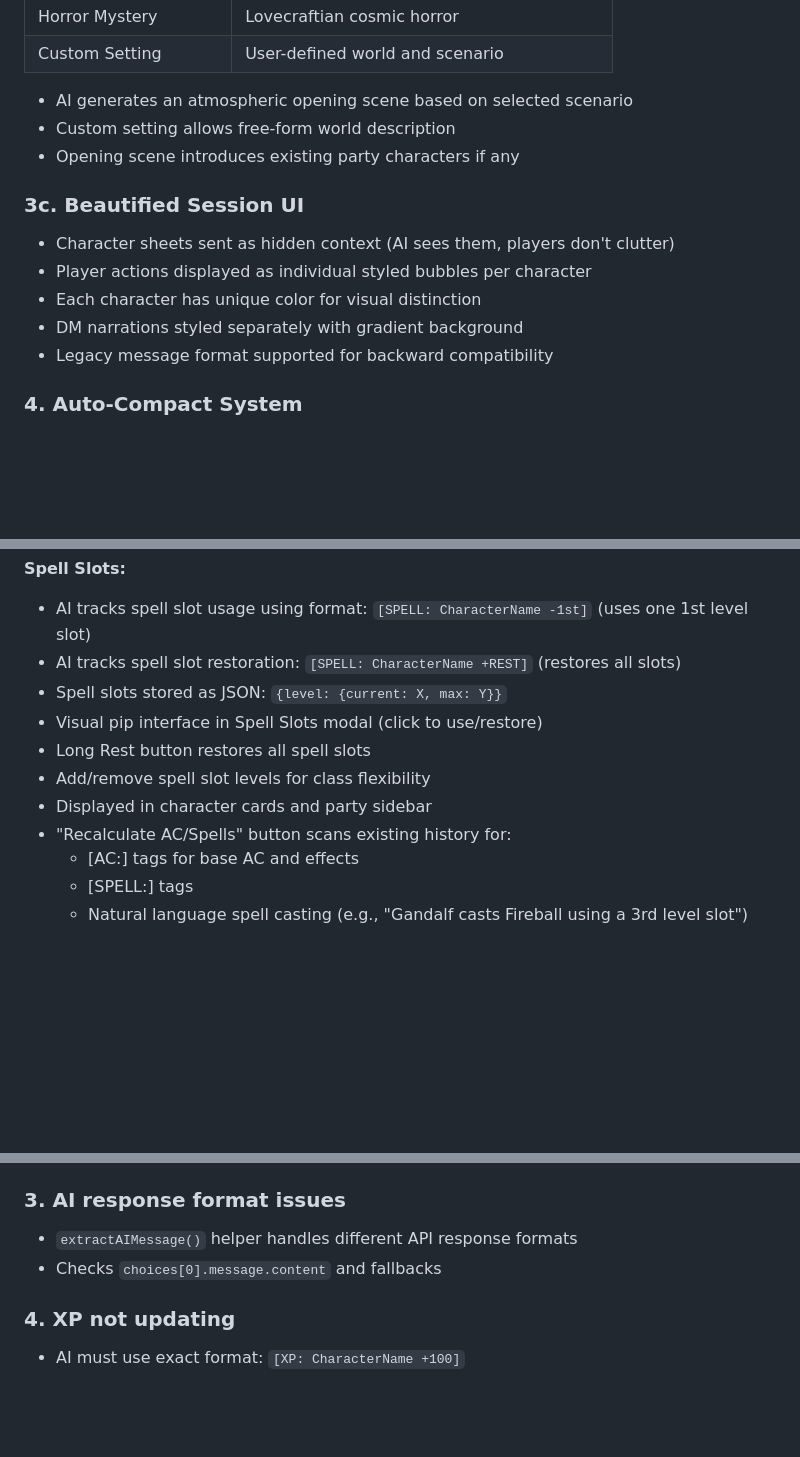
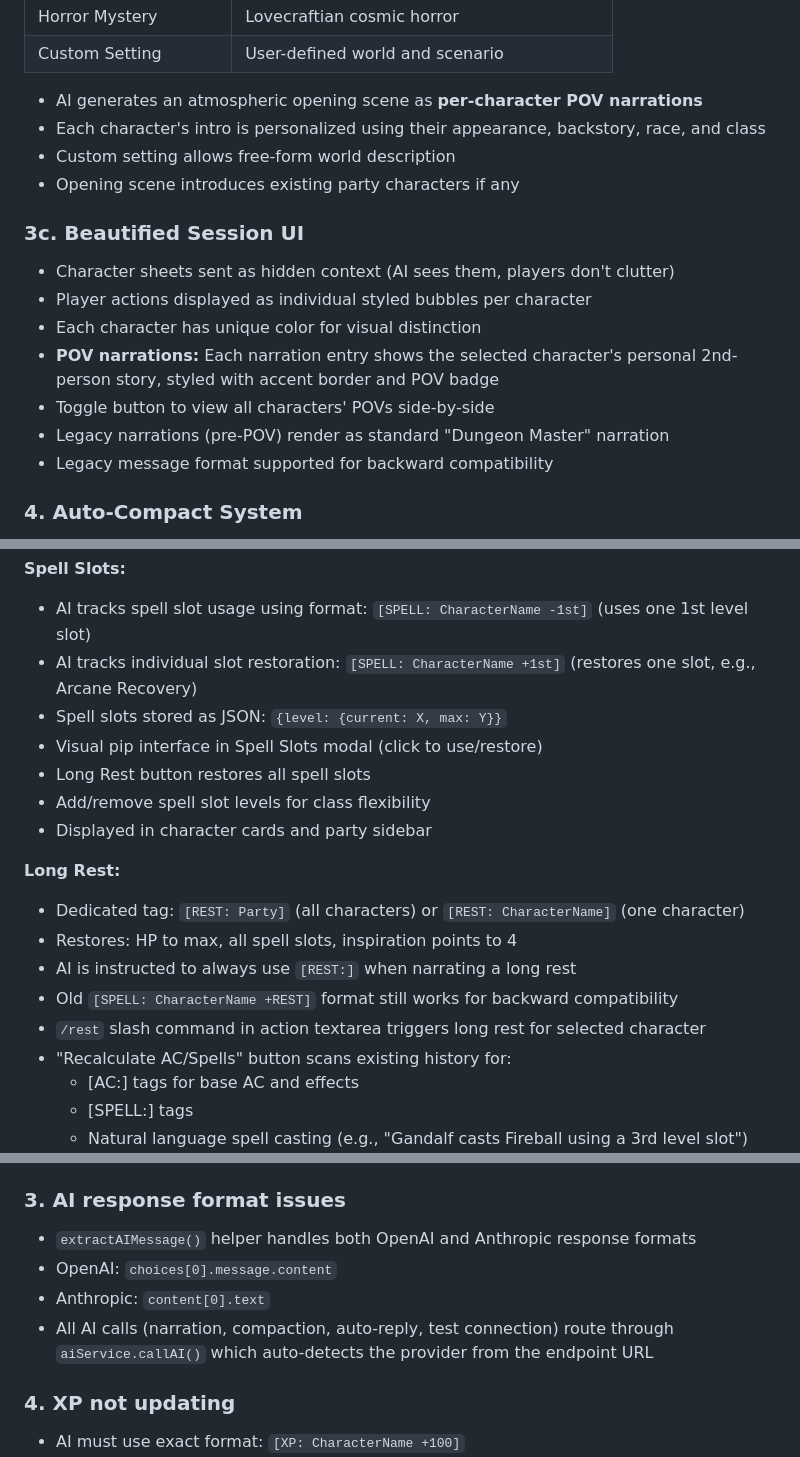
Before and after one commit to jeromehbonaparte-star/dnd-multiplayer, a Markdown page: DOCUMENTATION.md, 3 parts joined by grey strips. Rendered like a GitHub page; blank space fills up the shorter version.

```diff
--- a/DOCUMENTATION.md
+++ b/DOCUMENTATION.md
@@ -197,7 +205,8 @@ When creating a new session, players can choose from predefined scenarios:
 | Horror Mystery | Lovecraftian cosmic horror |
 | Custom Setting | User-defined world and scenario |
 
-- AI generates an atmospheric opening scene based on selected scenario
+- AI generates an atmospheric opening scene as **per-character POV narrations**
+- Each character's intro is personalized using their appearance, backstory, race, and class
 - Custom setting allows free-form world description
 - Opening scene introduces existing party characters if any
 
@@ -205,7 +214,9 @@ When creating a new session, players can choose from predefined scenarios:
 - Character sheets sent as hidden context (AI sees them, players don't clutter)
 - Player actions displayed as individual styled bubbles per character
 - Each character has unique color for visual distinction
-- DM narrations styled separately with gradient background
+- **POV narrations:** Each narration entry shows the selected character's personal 2nd-person story, styled with accent border and POV badge
+- Toggle button to view all characters' POVs side-by-side
+- Legacy narrations (pre-POV) render as standard "Dungeon Master" narration
 - Legacy message format supported for backward compatibility
 
 ### 4. Auto-Compact System
@@ -303,12 +314,19 @@ When creating a new session, players can choose from predefined scenarios:
 
 **Spell Slots:**
 - AI tracks spell slot usage using format: `[SPELL: CharacterName -1st]` (uses one 1st level slot)
-- AI tracks spell slot restoration: `[SPELL: CharacterName +REST]` (restores all slots)
+- AI tracks individual slot restoration: `[SPELL: CharacterName +1st]` (restores one slot, e.g., Arcane Recovery)
 - Spell slots stored as JSON: `{level: {current: X, max: Y}}`
 - Visual pip interface in Spell Slots modal (click to use/restore)
 - Long Rest button restores all spell slots
 - Add/remove spell slot levels for class flexibility
 - Displayed in character cards and party sidebar
+
+**Long Rest:**
+- Dedicated tag: `[REST: Party]` (all characters) or `[REST: CharacterName]` (one character)
+- Restores: HP to max, all spell slots, inspiration points to 4
+- AI is instructed to always use `[REST:]` when narrating a long rest
+- Old `[SPELL: CharacterName +REST]` format still works for backward compatibility
+- `/rest` slash command in action textarea triggers long rest for selected character
 - "Recalculate AC/Spells" button scans existing history for:
   - [AC:] tags for base AC and effects
   - [SPELL:] tags
@@ -743,8 +762,10 @@ The Dockerfile:
 - Use `deepseek-chat` model (not `deepseek-reasoner` for regular chat)
 
 ### 3. AI response format issues
-- `extractAIMessage()` helper handles different API response formats
-- Checks `choices[0].message.content` and fallbacks
+- `extractAIMessage()` helper handles both OpenAI and Anthropic response formats
+- OpenAI: `choices[0].message.content`
+- Anthropic: `content[0].text`
+- All AI calls (narration, compaction, auto-reply, test connection) route through `aiService.callAI()` which auto-detects the provider from the endpoint URL
 
 ### 4. XP not updating
 - AI must use exact format: `[XP: CharacterName +100]`
```
Also changed, not shown: other parts of DOCUMENTATION.md (+53 -33 lines).
